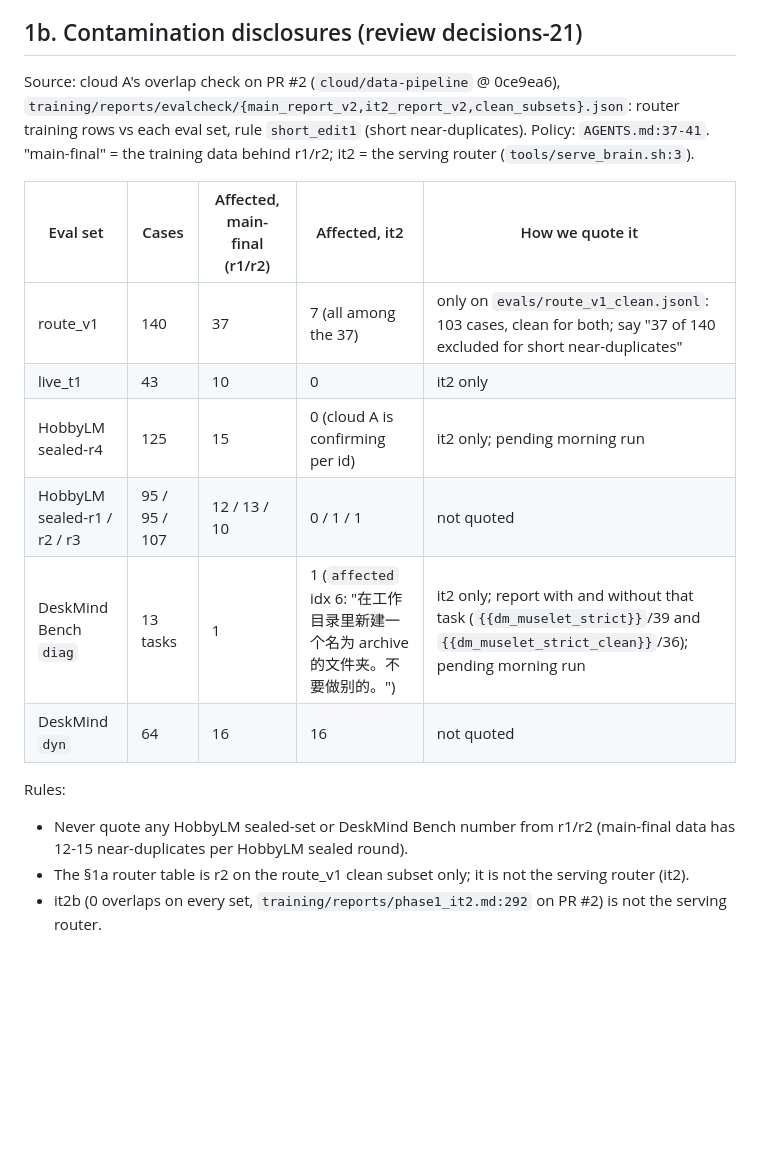
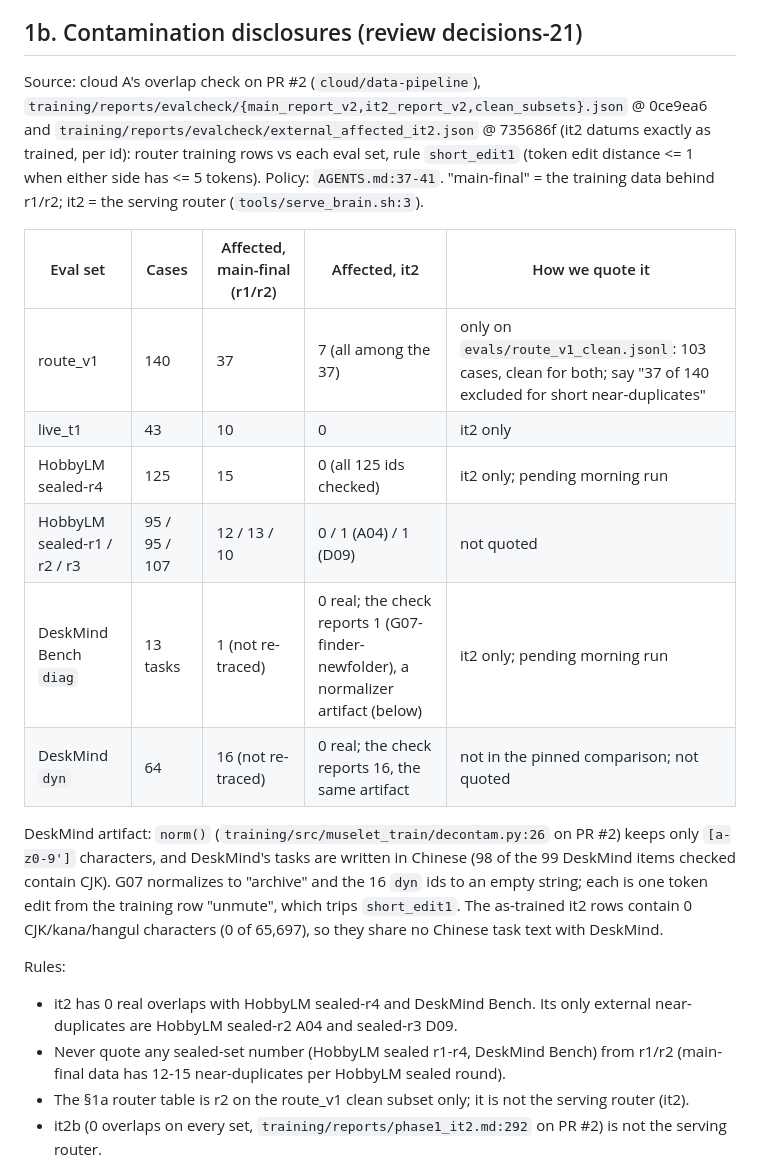
Before and after one commit to ardahk/muselet, a Markdown page: pitch/claims.md, the part around one of its changes. GitHub-like rendering; blank space fills up the shorter version.

Commit message:
pitch: DeskMind overlaps are a CJK normalizer artifact; it2 has 0 real overlaps with HobbyLM r4 and DeskMind Bench (external_affected_it2.json @ 735686f)
Co-Authored-By: bot_apk <apk@cognition.ai>

```diff
--- a/pitch/claims.md
+++ b/pitch/claims.md
@@ -77,23 +77,32 @@ not given): eyes-4b two-stage zoom 63.5% at 1 MP, 67.5% at 2 MP (no zoom: 36.0%
 
 ## 1b. Contamination disclosures (review decisions-21)
 
-Source: cloud A's overlap check on PR #2 (`cloud/data-pipeline` @ 0ce9ea6),
-`training/reports/evalcheck/{main_report_v2,it2_report_v2,clean_subsets}.json`: router training rows vs each eval
-set, rule `short_edit1` (short near-duplicates). Policy: `AGENTS.md:37-41`. "main-final" = the training data behind
-r1/r2; it2 = the serving router (`tools/serve_brain.sh:3`).
+Source: cloud A's overlap check on PR #2 (`cloud/data-pipeline`),
+`training/reports/evalcheck/{main_report_v2,it2_report_v2,clean_subsets}.json` @ 0ce9ea6 and
+`training/reports/evalcheck/external_affected_it2.json` @ 735686f (it2 datums exactly as trained, per id): router
+training rows vs each eval set, rule `short_edit1` (token edit distance <= 1 when either side has <= 5 tokens).
+Policy: `AGENTS.md:37-41`. "main-final" = the training data behind r1/r2; it2 = the serving router (`tools/serve_brain.sh:3`).
 
 | Eval set | Cases | Affected, main-final (r1/r2) | Affected, it2 | How we quote it |
 |---|---|---|---|---|
 | route_v1 | 140 | 37 | 7 (all among the 37) | only on `evals/route_v1_clean.jsonl`: 103 cases, clean for both; say "37 of 140 excluded for short near-duplicates" |
 | live_t1 | 43 | 10 | 0 | it2 only |
-| HobbyLM sealed-r4 | 125 | 15 | 0 (cloud A is confirming per id) | it2 only; pending morning run |
-| HobbyLM sealed-r1 / r2 / r3 | 95 / 95 / 107 | 12 / 13 / 10 | 0 / 1 / 1 | not quoted |
-| DeskMind Bench `diag` | 13 tasks | 1 | 1 (`affected` idx 6: "在工作目录里新建一个名为 archive 的文件夹。不要做别的。") | it2 only; report with and without that task (`{{dm_muselet_strict}}`/39 and `{{dm_muselet_strict_clean}}`/36); pending morning run |
-| DeskMind `dyn` | 64 | 16 | 16 | not quoted |
+| HobbyLM sealed-r4 | 125 | 15 | 0 (all 125 ids checked) | it2 only; pending morning run |
+| HobbyLM sealed-r1 / r2 / r3 | 95 / 95 / 107 | 12 / 13 / 10 | 0 / 1 (A04) / 1 (D09) | not quoted |
+| DeskMind Bench `diag` | 13 tasks | 1 (not re-traced) | 0 real; the check reports 1 (G07-finder-newfolder), a normalizer artifact (below) | it2 only; pending morning run |
+| DeskMind `dyn` | 64 | 16 (not re-traced) | 0 real; the check reports 16, the same artifact | not in the pinned comparison; not quoted |
+
+DeskMind artifact: `norm()` (`training/src/muselet_train/decontam.py:26` on PR #2) keeps only `[a-z0-9']` characters, and
+DeskMind's tasks are written in Chinese (98 of the 99 DeskMind items checked contain CJK). G07 normalizes to
+"archive" and the 16 `dyn` ids to an empty string; each is one token edit from the training row "unmute", which
+trips `short_edit1`. The as-trained it2 rows contain 0 CJK/kana/hangul characters (0 of 65,697), so they share no
+Chinese task text with DeskMind.
 
 Rules:
-- Never quote any HobbyLM sealed-set or DeskMind Bench number from r1/r2 (main-final data has 12-15 near-duplicates
-  per HobbyLM sealed round).
+- it2 has 0 real overlaps with HobbyLM sealed-r4 and DeskMind Bench. Its only external near-duplicates are HobbyLM
+  sealed-r2 A04 and sealed-r3 D09.
+- Never quote any sealed-set number (HobbyLM sealed r1-r4, DeskMind Bench) from r1/r2 (main-final data has 12-15
+  near-duplicates per HobbyLM sealed round).
 - The §1a router table is r2 on the route_v1 clean subset only; it is not the serving router (it2).
 - it2b (0 overlaps on every set, `training/reports/phase1_it2.md:292` on PR #2) is not the serving router.
 
```
Also changed, not shown: other parts of pitch/claims.md (+1 -1 lines).
